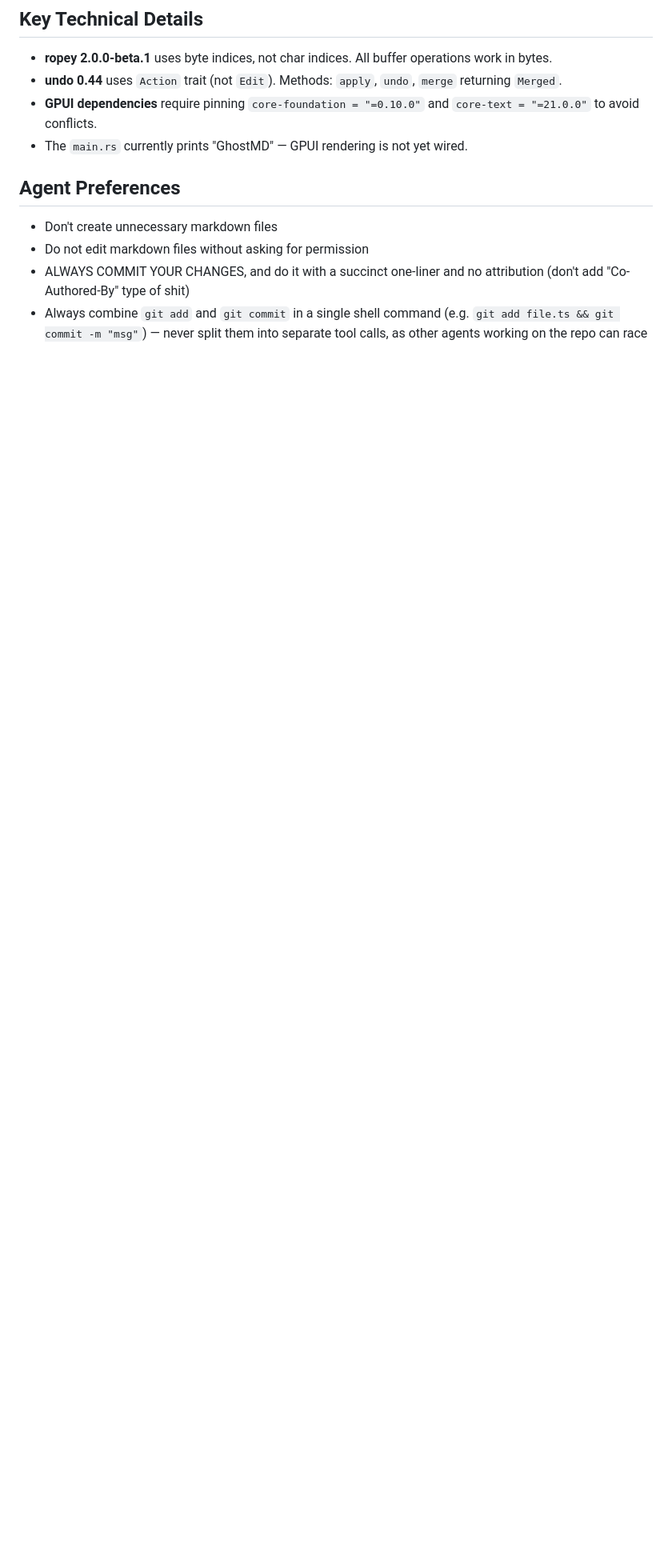
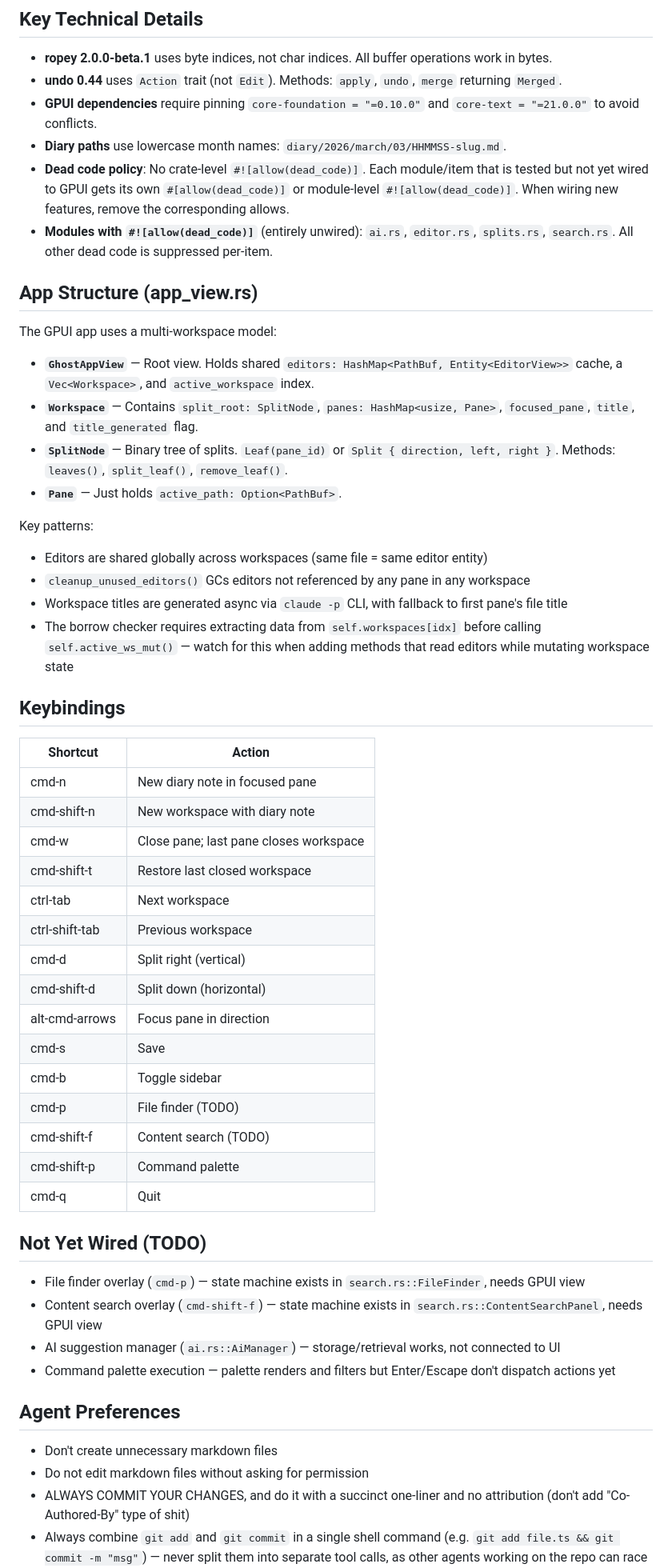
Before and after one commit to mimoo/ghostmd, a Markdown page: AGENTS.md, the part around one of its changes. Shown at 80% size. GitHub-like rendering; blank space fills up the shorter version.

Commit message:
update AGENTS.md with current architecture, workspace model, keybindings, and TODOs

```diff
--- a/AGENTS.md
+++ b/AGENTS.md
@@ -44,7 +50,51 @@ Requires Rust 1.75+ and Xcode with Metal Toolchain on macOS.
 - **ropey 2.0.0-beta.1** uses byte indices, not char indices. All buffer operations work in bytes.
 - **undo 0.44** uses `Action` trait (not `Edit`). Methods: `apply`, `undo`, `merge` returning `Merged`.
 - **GPUI dependencies** require pinning `core-foundation = "=0.10.0"` and `core-text = "=21.0.0"` to avoid conflicts.
-- The `main.rs` currently prints "GhostMD" — GPUI rendering is not yet wired.
+- **Diary paths** use lowercase month names: `diary/2026/march/03/HHMMSS-slug.md`.
+- **Dead code policy**: No crate-level `#![allow(dead_code)]`. Each module/item that is tested but not yet wired to GPUI gets its own `#[allow(dead_code)]` or module-level `#![allow(dead_code)]`. When wiring new features, remove the corresponding allows.
+- **Modules with `#![allow(dead_code)]`** (entirely unwired): `ai.rs`, `editor.rs`, `splits.rs`, `search.rs`. All other dead code is suppressed per-item.
+
+## App Structure (app_view.rs)
+
+The GPUI app uses a multi-workspace model:
+
+- **`GhostAppView`** — Root view. Holds shared `editors: HashMap<PathBuf, Entity<EditorView>>` cache, a `Vec<Workspace>`, and `active_workspace` index.
+- **`Workspace`** — Contains `split_root: SplitNode`, `panes: HashMap<usize, Pane>`, `focused_pane`, `title`, and `title_generated` flag.
+- **`SplitNode`** — Binary tree of splits. `Leaf(pane_id)` or `Split { direction, left, right }`. Methods: `leaves()`, `split_leaf()`, `remove_leaf()`.
+- **`Pane`** — Just holds `active_path: Option<PathBuf>`.
+
+Key patterns:
+- Editors are shared globally across workspaces (same file = same editor entity)
+- `cleanup_unused_editors()` GCs editors not referenced by any pane in any workspace
+- Workspace titles are generated async via `claude -p` CLI, with fallback to first pane's file title
+- The borrow checker requires extracting data from `self.workspaces[idx]` before calling `self.active_ws_mut()` — watch for this when adding methods that read editors while mutating workspace state
+
+## Keybindings
+
+| Shortcut | Action |
+|----------|--------|
+| cmd-n | New diary note in focused pane |
+| cmd-shift-n | New workspace with diary note |
+| cmd-w | Close pane; last pane closes workspace |
+| cmd-shift-t | Restore last closed workspace |
+| ctrl-tab | Next workspace |
+| ctrl-shift-tab | Previous workspace |
+| cmd-d | Split right (vertical) |
+| cmd-shift-d | Split down (horizontal) |
+| alt-cmd-arrows | Focus pane in direction |
+| cmd-s | Save |
+| cmd-b | Toggle sidebar |
+| cmd-p | File finder (TODO) |
+| cmd-shift-f | Content search (TODO) |
+| cmd-shift-p | Command palette |
+| cmd-q | Quit |
+
+## Not Yet Wired (TODO)
+
+- File finder overlay (`cmd-p`) — state machine exists in `search.rs::FileFinder`, needs GPUI view
+- Content search overlay (`cmd-shift-f`) — state machine exists in `search.rs::ContentSearchPanel`, needs GPUI view
+- AI suggestion manager (`ai.rs::AiManager`) — storage/retrieval works, not connected to UI
+- Command palette execution — palette renders and filters but Enter/Escape don't dispatch actions yet
 
 ## Agent Preferences
 
```
Also changed, not shown: other parts of AGENTS.md (+20 -14 lines).
